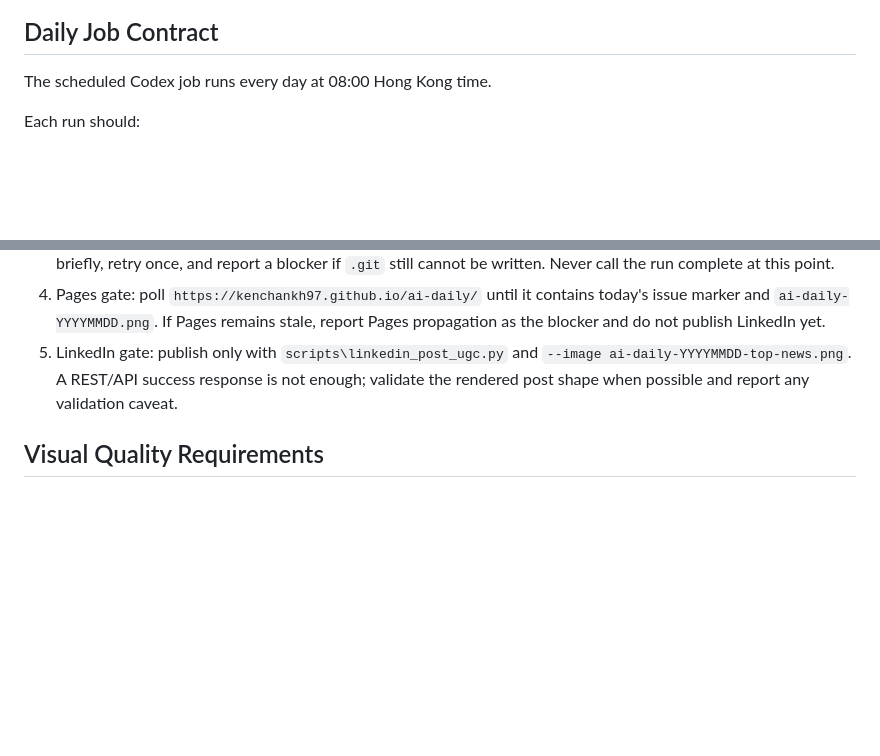
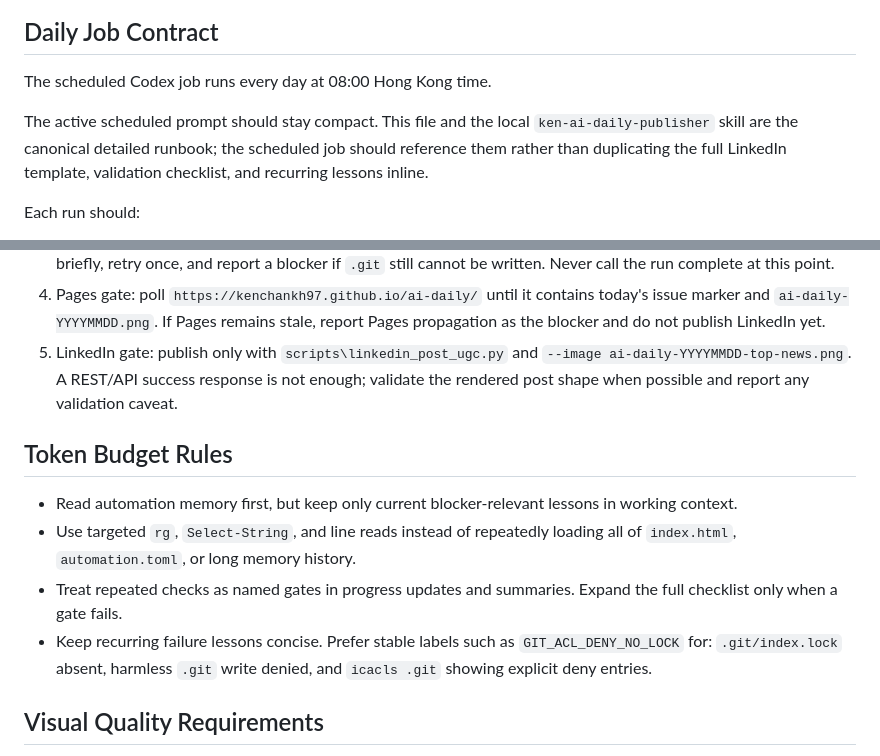
Before and after one commit to kenchankh97/ai-daily, a Markdown page: AUTOMATION.md, 2 parts joined by grey strips. GitHub-like rendering; blank space fills up the shorter version.

Commit message:
Compress automation prompt guidance

```diff
--- a/AUTOMATION.md
+++ b/AUTOMATION.md
@@ -5,6 +5,8 @@ This repo is published by GitHub Pages at https://kenchankh97.github.io/ai-daily
 ## Daily Job Contract
 
 The scheduled Codex job runs every day at 08:00 Hong Kong time.
+
+The active scheduled prompt should stay compact. This file and the local `ken-ai-daily-publisher` skill are the canonical detailed runbook; the scheduled job should reference them rather than duplicating the full LinkedIn template, validation checklist, and recurring lessons inline.
 
 Each run should:
 
@@ -35,6 +37,13 @@ This automation must finish the publishing pipeline in order. Do not publish Lin
 3. GitHub gate: run `git add`, `git commit -m "Daily AI brief - YYYY-MM-DD"`, and `git push origin main`. If `git add` fails with `.git/index.lock: Permission denied`, check whether the lock exists, test `.git` writability, wait briefly, retry once, and report a blocker if `.git` still cannot be written. Never call the run complete at this point.
 4. Pages gate: poll `https://kenchankh97.github.io/ai-daily/` until it contains today's issue marker and `ai-daily-YYYYMMDD.png`. If Pages remains stale, report Pages propagation as the blocker and do not publish LinkedIn yet.
 5. LinkedIn gate: publish only with `scripts\linkedin_post_ugc.py` and `--image ai-daily-YYYYMMDD-top-news.png`. A REST/API success response is not enough; validate the rendered post shape when possible and report any validation caveat.
+
+## Token Budget Rules
+
+- Read automation memory first, but keep only current blocker-relevant lessons in working context.
+- Use targeted `rg`, `Select-String`, and line reads instead of repeatedly loading all of `index.html`, `automation.toml`, or long memory history.
+- Treat repeated checks as named gates in progress updates and summaries. Expand the full checklist only when a gate fails.
+- Keep recurring failure lessons concise. Prefer stable labels such as `GIT_ACL_DENY_NO_LOCK` for: `.git/index.lock` absent, harmless `.git` write denied, and `icacls .git` showing explicit deny entries.
 
 ## Visual Quality Requirements
 
```
